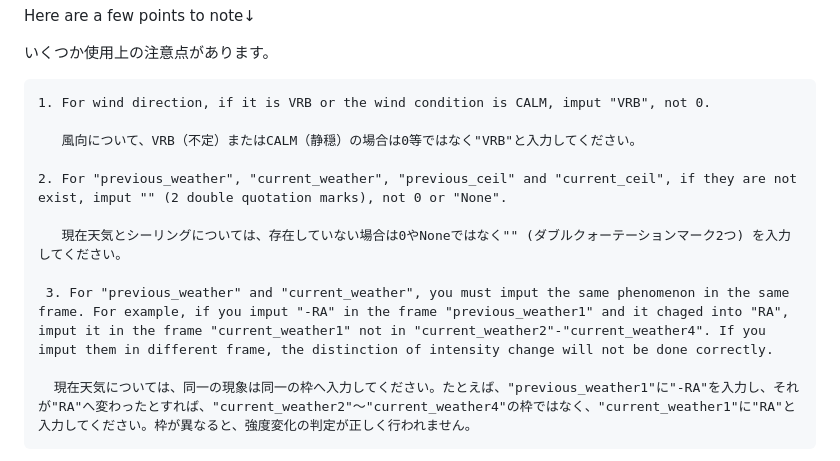
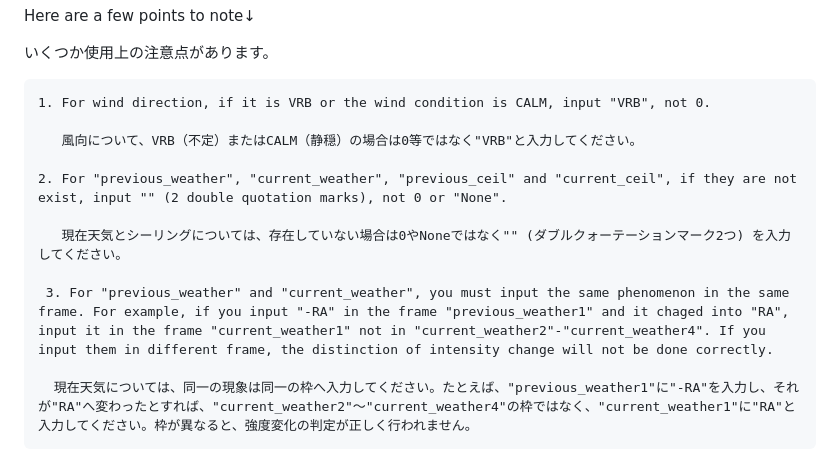
Before and after one commit to yamawaking/ADiSC_Automatic-Distinction-of-SPECI-Criteria, a Markdown page: README.md, the part around the change. Drawn GitHub-style.

Commit message:
README.md の更新

```diff
--- a/README.md
+++ b/README.md
@@ -32,15 +32,15 @@ ADiSC（アディスク）……飛行場実況気象報特別観測基準自動
 
   いくつか使用上の注意点があります。
 
-    1. For wind direction, if it is VRB or the wind condition is CALM, imput "VRB", not 0.
+    1. For wind direction, if it is VRB or the wind condition is CALM, input "VRB", not 0.
 
        風向について、VRB（不定）またはCALM（静穏）の場合は0等ではなく"VRB"と入力してください。
 
-    2. For "previous_weather", "current_weather", "previous_ceil" and "current_ceil", if they are not exist, imput "" (2 double quotation marks), not 0 or "None".
+    2. For "previous_weather", "current_weather", "previous_ceil" and "current_ceil", if they are not exist, input "" (2 double quotation marks), not 0 or "None".
 
        現在天気とシーリングについては、存在していない場合は0やNoneではなく"" (ダブルクォーテーションマーク2つ) を入力してください。
 
-     3. For "previous_weather" and "current_weather", you must imput the same phenomenon in the same frame. For example, if you imput "-RA" in the frame "previous_weather1" and it chaged into "RA", imput it in the frame "current_weather1" not in "current_weather2"-"current_weather4". If you imput them in different frame, the distinction of intensity change will not be done correctly.
+     3. For "previous_weather" and "current_weather", you must input the same phenomenon in the same frame. For example, if you input "-RA" in the frame "previous_weather1" and it chaged into "RA", input it in the frame "current_weather1" not in "current_weather2"-"current_weather4". If you input them in different frame, the distinction of intensity change will not be done correctly.
 
       現在天気については、同一の現象は同一の枠へ入力してください。たとえば、"previous_weather1"に"-RA"を入力し、それが"RA"へ変わったとすれば、"current_weather2"～"current_weather4"の枠ではなく、"current_weather1"に"RA"と入力してください。枠が異なると、強度変化の判定が正しく行われません。
 
```
